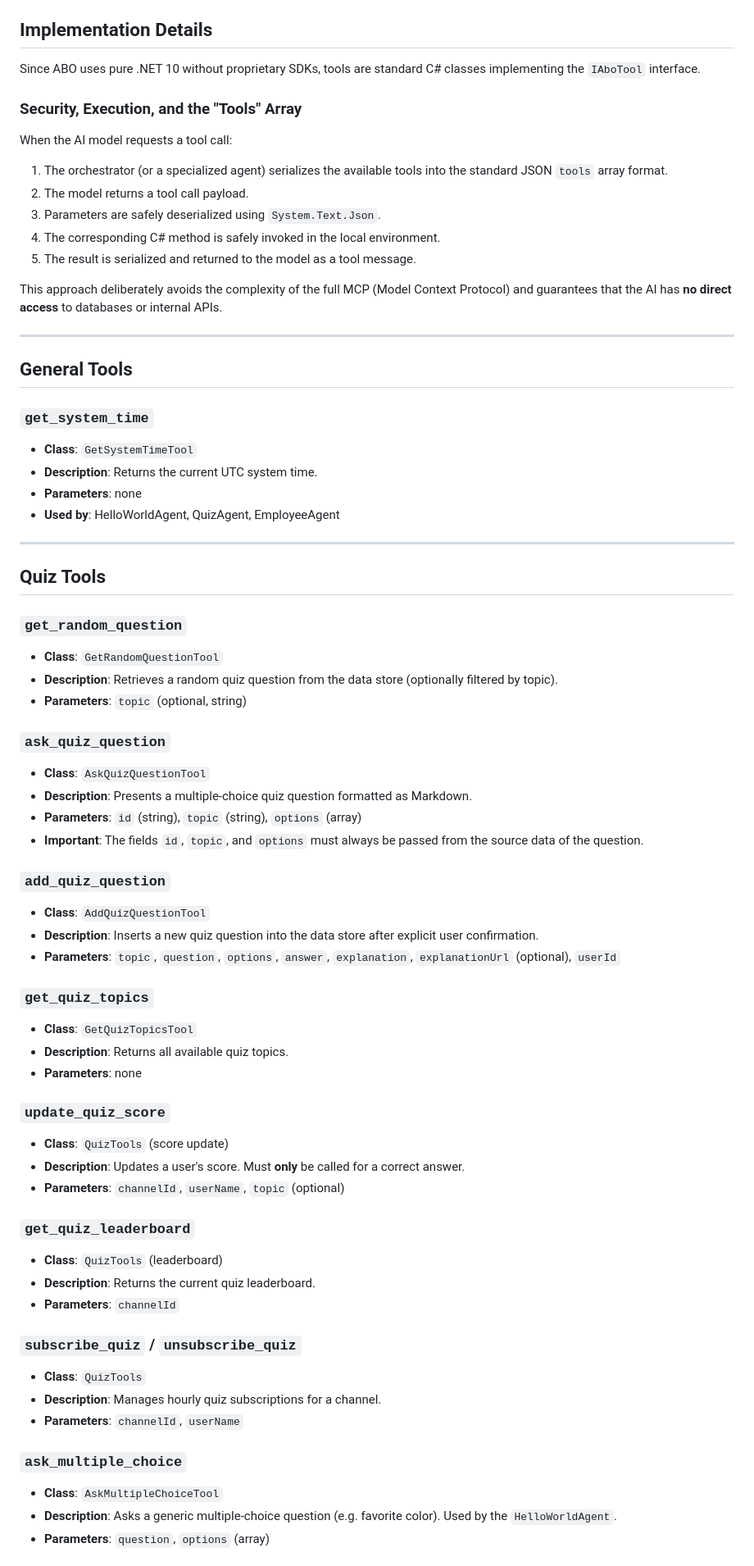
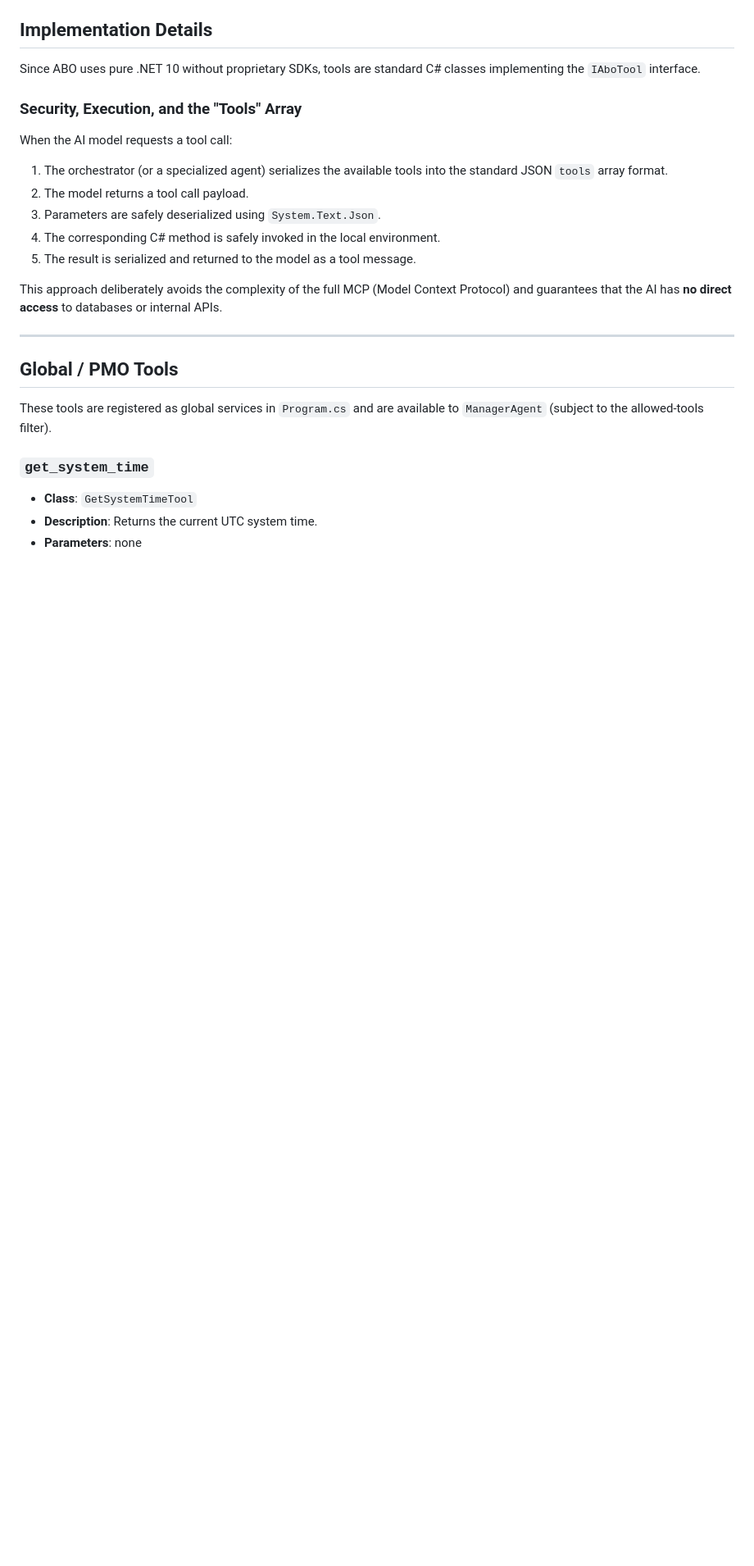
Before and after one commit to agsoro/abo, a Markdown page: Abo.Pm/Docs/tools.md, the part around one of its changes. Shown at 82% size. Drawn GitHub-style; blank space fills up the shorter version.

```diff
--- a/Abo.Pm/Docs/tools.md
+++ b/Abo.Pm/Docs/tools.md
@@ -19,56 +19,11 @@ This approach deliberately avoids the complexity of the full MCP (Model Context
 
 ---
 
-## General Tools
+## Global / PMO Tools
+
+These tools are registered as global services in `Program.cs` and are available to `ManagerAgent` (subject to the allowed-tools filter).
 
 ### `get_system_time`
 - **Class**: `GetSystemTimeTool`
 - **Description**: Returns the current UTC system time.
 - **Parameters**: none
-- **Used by**: HelloWorldAgent, QuizAgent, EmployeeAgent
-
----
-
-## Quiz Tools
-
-### `get_random_question`
-- **Class**: `GetRandomQuestionTool`
-- **Description**: Retrieves a random quiz question from the data store (optionally filtered by topic).
-- **Parameters**: `topic` (optional, string)
-
-### `ask_quiz_question`
-- **Class**: `AskQuizQuestionTool`
-- **Description**: Presents a multiple-choice quiz question formatted as Markdown.
-- **Parameters**: `id` (string), `topic` (string), `options` (array)
-- **Important**: The fields `id`, `topic`, and `options` must always be passed from the source data of the question.
-
-### `add_quiz_question`
-- **Class**: `AddQuizQuestionTool`
-- **Description**: Inserts a new quiz question into the data store after explicit user confirmation.
-- **Parameters**: `topic`, `question`, `options`, `answer`, `explanation`, `explanationUrl` (optional), `userId`
-
-### `get_quiz_topics`
-- **Class**: `GetQuizTopicsTool`
-- **Description**: Returns all available quiz topics.
-- **Parameters**: none
-
-### `update_quiz_score`
-- **Class**: `QuizTools` (score update)
-- **Description**: Updates a user's score. Must **only** be called for a correct answer.
-- **Parameters**: `channelId`, `userName`, `topic` (optional)
-
-### `get_quiz_leaderboard`
-- **Class**: `QuizTools` (leaderboard)
-- **Description**: Returns the current quiz leaderboard.
-- **Parameters**: `channelId`
-
-### `subscribe_quiz` / `unsubscribe_quiz`
-- **Class**: `QuizTools`
-- **Description**: Manages hourly quiz subscriptions for a channel.
-- **Parameters**: `channelId`, `userName`
-
-### `ask_multiple_choice`
-- **Class**: `AskMultipleChoiceTool`
-- **Description**: Asks a generic multiple-choice question (e.g. favorite color). Used by the `HelloWorldAgent`.
-- **Parameters**: `question`, `options` (array)
-
```
Also changed, not shown: other parts of Abo.Pm/Docs/tools.md (+62 -82 lines), Abo.Pm/Docs/agents.md (+60 -53 lines), Abo.Pm/Docs/architecture.md (+50 -54 lines).
